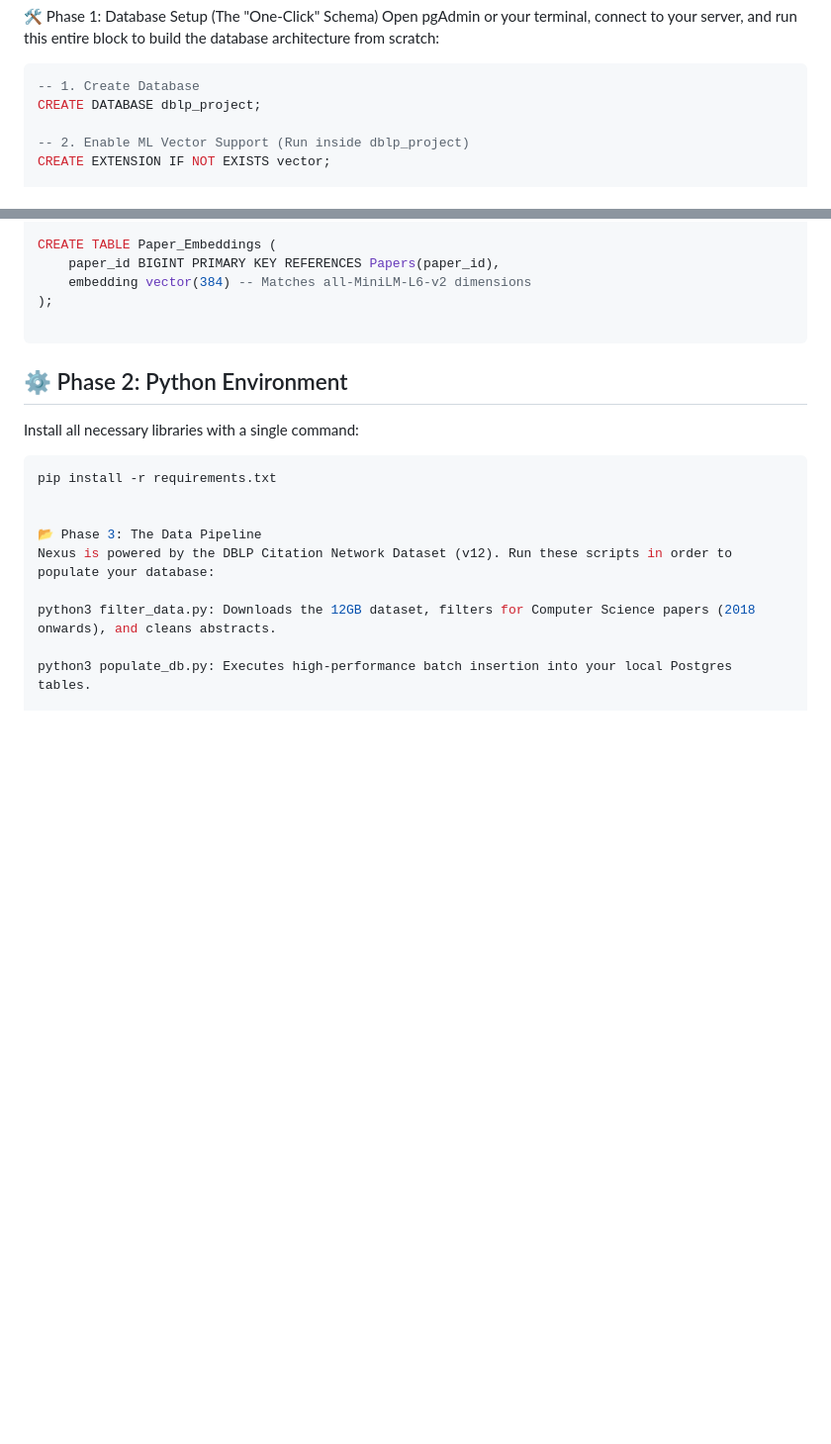
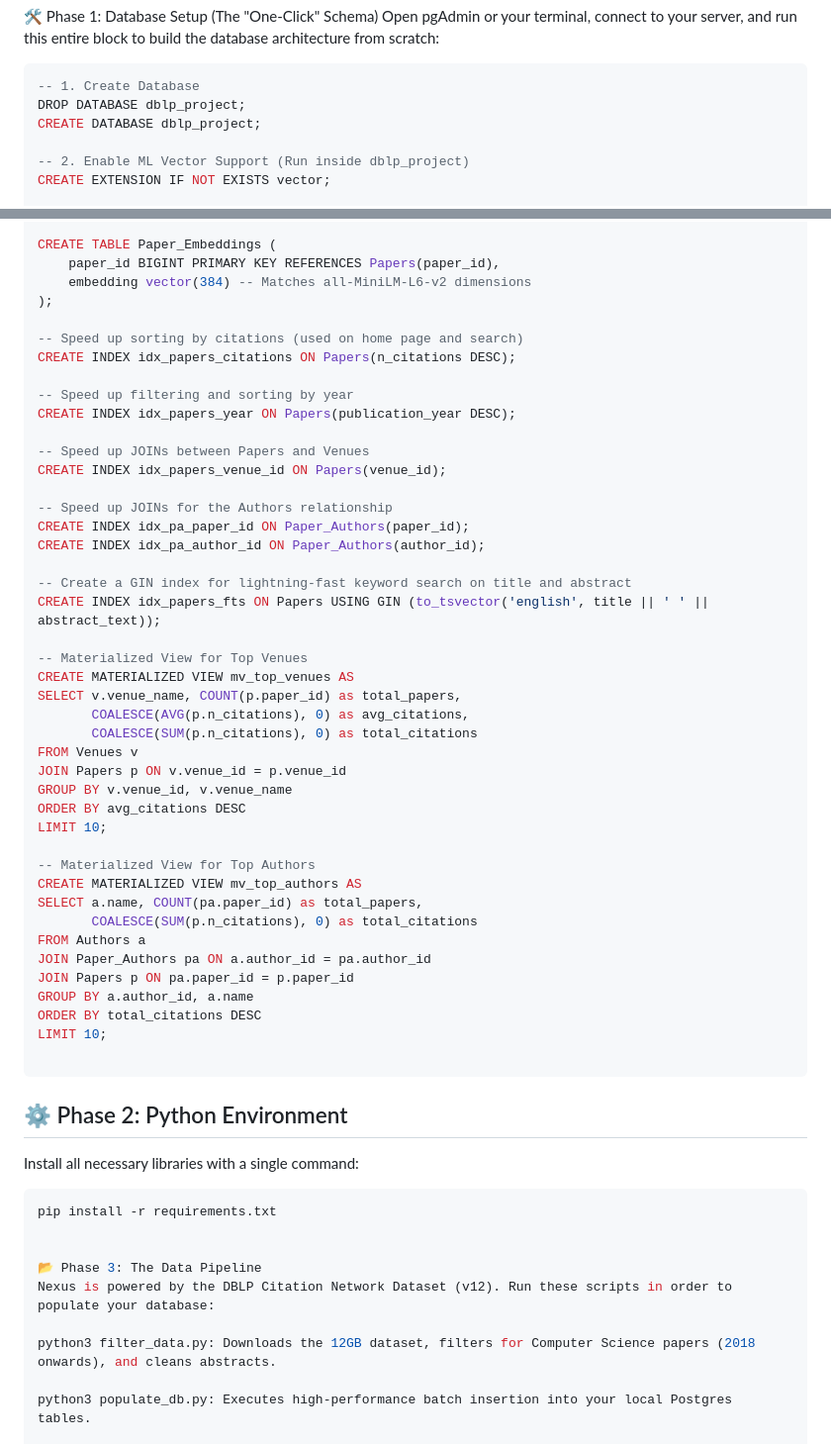
Before and after one commit to DB-Architects/Research-paper-management-and-analysis, a Markdown page: README.md, 2 parts joined by grey strips. Shown at 99% size. GitHub-like rendering; blank space fills up the shorter version.

````diff
--- a/README.md
+++ b/README.md
@@ -8,6 +8,7 @@ Open pgAdmin or your terminal, connect to your server, and run this entire block
 
 ```sql
 -- 1. Create Database
+DROP DATABASE dblp_project;
 CREATE DATABASE dblp_project;
 
 -- 2. Enable ML Vector Support (Run inside dblp_project)
@@ -94,6 +95,44 @@ CREATE TABLE Paper_Embeddings (
     embedding vector(384) -- Matches all-MiniLM-L6-v2 dimensions
 );
 
+-- Speed up sorting by citations (used on home page and search)
+CREATE INDEX idx_papers_citations ON Papers(n_citations DESC);
+
+-- Speed up filtering and sorting by year
+CREATE INDEX idx_papers_year ON Papers(publication_year DESC);
+
+-- Speed up JOINs between Papers and Venues
+CREATE INDEX idx_papers_venue_id ON Papers(venue_id);
+
+-- Speed up JOINs for the Authors relationship
+CREATE INDEX idx_pa_paper_id ON Paper_Authors(paper_id);
+CREATE INDEX idx_pa_author_id ON Paper_Authors(author_id);
+
+-- Create a GIN index for lightning-fast keyword search on title and abstract
+CREATE INDEX idx_papers_fts ON Papers USING GIN (to_tsvector('english', title || ' ' || abstract_text));
+
+-- Materialized View for Top Venues
+CREATE MATERIALIZED VIEW mv_top_venues AS
+SELECT v.venue_name, COUNT(p.paper_id) as total_papers,
+       COALESCE(AVG(p.n_citations), 0) as avg_citations,
+       COALESCE(SUM(p.n_citations), 0) as total_citations
+FROM Venues v
+JOIN Papers p ON v.venue_id = p.venue_id
+GROUP BY v.venue_id, v.venue_name
+ORDER BY avg_citations DESC
+LIMIT 10;
+
+-- Materialized View for Top Authors
+CREATE MATERIALIZED VIEW mv_top_authors AS
+SELECT a.name, COUNT(pa.paper_id) as total_papers,
+       COALESCE(SUM(p.n_citations), 0) as total_citations
+FROM Authors a
+JOIN Paper_Authors pa ON a.author_id = pa.author_id
+JOIN Papers p ON pa.paper_id = p.paper_id
+GROUP BY a.author_id, a.name
+ORDER BY total_citations DESC
+LIMIT 10;
+
 ```
 
 ## ⚙️ Phase 2: Python Environment
````
